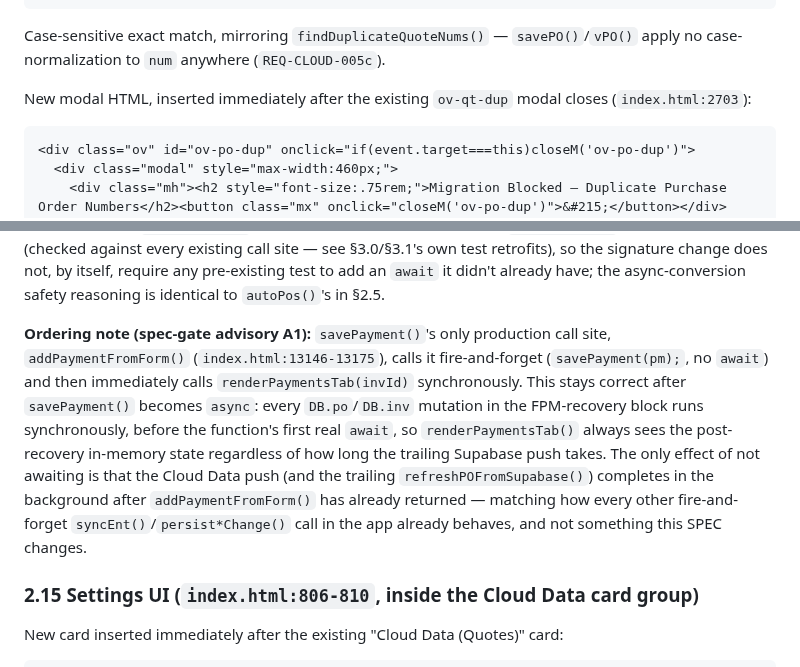
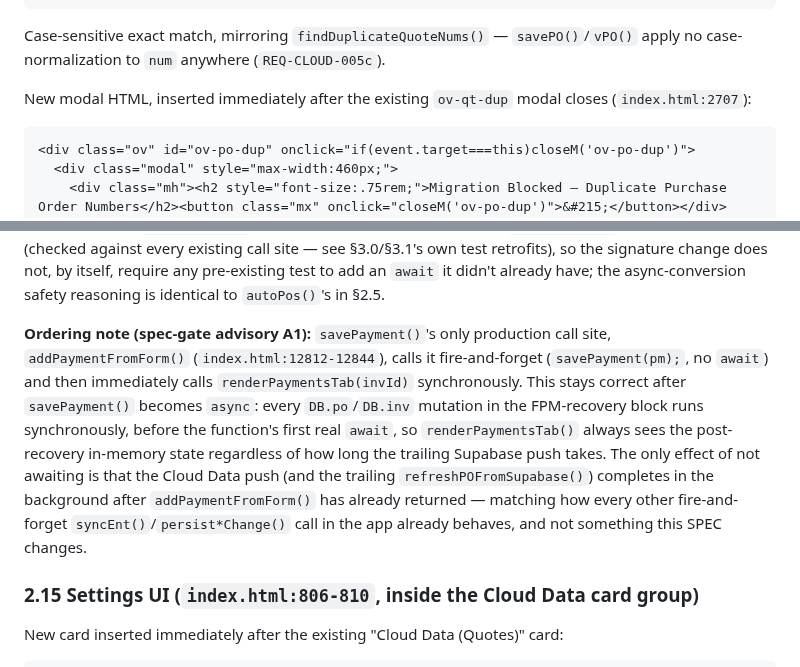
Before and after one commit to stkdcfpm/stackd-ops, a Markdown page: docs/SPEC-CLOUD-005-v1.md, 2 parts joined by grey strips. GitHub-like rendering.

````diff
--- a/docs/SPEC-CLOUD-005-v1.md
+++ b/docs/SPEC-CLOUD-005-v1.md
@@ -515,7 +515,7 @@ function showPoDupConflictModal(dupes) {
 
 Case-sensitive exact match, mirroring `findDuplicateQuoteNums()` — `savePO()`/`vPO()` apply no case-normalization to `num` anywhere (`REQ-CLOUD-005c`).
 
-New modal HTML, inserted immediately after the existing `ov-qt-dup` modal closes (`index.html:2703`):
+New modal HTML, inserted immediately after the existing `ov-qt-dup` modal closes (`index.html:2707`):
 
 ```html
 <div class="ov" id="ov-po-dup" onclick="if(event.target===this)closeM('ov-po-dup')">
@@ -1083,7 +1083,7 @@ New:
 
 Both sites need `savePayment()`/`saveInv()`'s surrounding function to be `async` for the new `await persistPOChange(...)` calls — `saveInv()` already is; `savePayment()`'s own signature change is shown explicitly above (`REQ-CLOUD-005` AC-13). No test-suite call site awaits `savePayment()`'s return value today (checked against every existing call site — see §3.0/§3.1's own test retrofits), so the signature change does not, by itself, require any pre-existing test to add an `await` it didn't already have; the async-conversion safety reasoning is identical to `autoPos()`'s in §2.5.
 
-**Ordering note (spec-gate advisory A1):** `savePayment()`'s only production call site, `addPaymentFromForm()` (`index.html:13146-13175`), calls it fire-and-forget (`savePayment(pm);`, no `await`) and then immediately calls `renderPaymentsTab(invId)` synchronously. This stays correct after `savePayment()` becomes `async`: every `DB.po`/`DB.inv` mutation in the FPM-recovery block runs synchronously, before the function's first real `await`, so `renderPaymentsTab()` always sees the post-recovery in-memory state regardless of how long the trailing Supabase push takes. The only effect of not awaiting is that the Cloud Data push (and the trailing `refreshPOFromSupabase()`) completes in the background after `addPaymentFromForm()` has already returned — matching how every other fire-and-forget `syncEnt()`/`persist*Change()` call in the app already behaves, and not something this SPEC changes.
+**Ordering note (spec-gate advisory A1):** `savePayment()`'s only production call site, `addPaymentFromForm()` (`index.html:12812-12844`), calls it fire-and-forget (`savePayment(pm);`, no `await`) and then immediately calls `renderPaymentsTab(invId)` synchronously. This stays correct after `savePayment()` becomes `async`: every `DB.po`/`DB.inv` mutation in the FPM-recovery block runs synchronously, before the function's first real `await`, so `renderPaymentsTab()` always sees the post-recovery in-memory state regardless of how long the trailing Supabase push takes. The only effect of not awaiting is that the Cloud Data push (and the trailing `refreshPOFromSupabase()`) completes in the background after `addPaymentFromForm()` has already returned — matching how every other fire-and-forget `syncEnt()`/`persist*Change()` call in the app already behaves, and not something this SPEC changes.
 
 ### 2.15 Settings UI (`index.html:806-810`, inside the Cloud Data card group)
 
````
Also changed, not shown: other parts of docs/SPEC-CLOUD-005-v1.md (+58 -1 lines).
